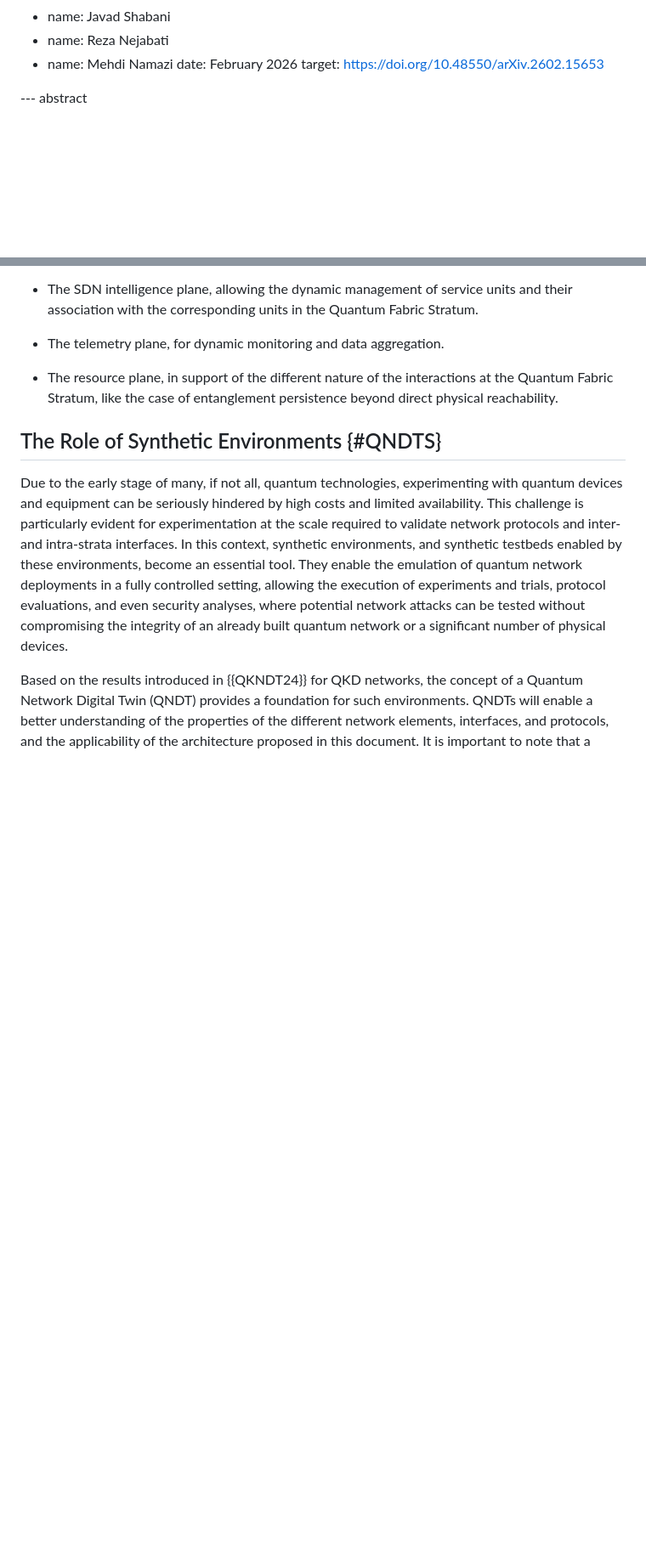
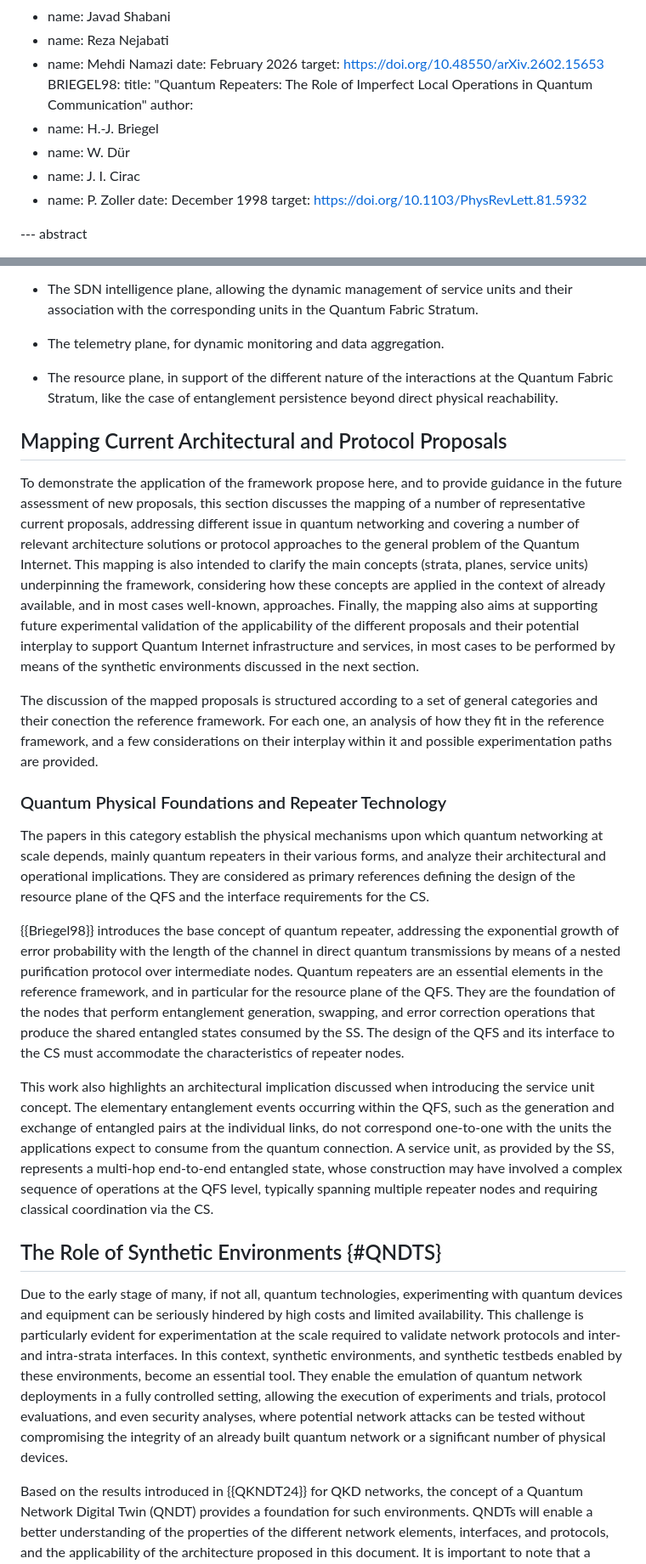
Before and after one commit to dr2lopez/qi-multiplane-arch, a Markdown page: draft-irtf-qirg-qi-multiplane-arch.md, 2 parts joined by grey strips. Shown at 85% size. Drawn GitHub-style; blank space fills up the shorter version.

Commit message:
Start architecture and protocol mapping

```diff
--- a/draft-irtf-qirg-qi-multiplane-arch.md
+++ b/draft-irtf-qirg-qi-multiplane-arch.md
@@ -292,6 +292,15 @@ informative:
   - name: Mehdi Namazi
   date: February 2026
   target: https://doi.org/10.48550/arXiv.2602.15653
+ BRIEGEL98:
+  title: "Quantum Repeaters: The Role of Imperfect Local Operations in Quantum Communication"
+  author:
+  - name: H.-J. Briegel
+  - name: W. Dür
+  - name: J. I. Cirac
+  - name: P. Zoller
+  date: December 1998
+  target: https://doi.org/10.1103/PhysRevLett.81.5932
 
 
 --- abstract
@@ -528,6 +537,20 @@ The discussion on the foundations of the Service Stratum (SS) is made on the fol
 * The telemetry plane, for dynamic monitoring and data aggregation.
 
 * The resource plane, in support of the different nature of the interactions at the Quantum Fabric Stratum, like the case of entanglement persistence beyond direct physical reachability.
+
+## Mapping Current Architectural and Protocol Proposals
+
+To demonstrate the application of the framework propose here, and to provide guidance in the future assessment of new proposals, this section discusses the mapping of a number of representative current proposals, addressing different issue in quantum networking and covering a number of relevant architecture solutions or protocol approaches to the general problem of the Quantum Internet. This mapping is also intended to clarify the main concepts (strata, planes, service units) underpinning the framework, considering how these concepts are applied in the context of already available, and in most cases well-known, approaches. Finally, the mapping also aims at supporting future experimental validation of the applicability of the different proposals and their potential interplay to support Quantum Internet infrastructure and services, in most cases to be performed by means of the synthetic environments discussed in the next section.
+
+The discussion of the mapped proposals is structured according to a set of general categories and their conection the reference framework. For each one, an analysis of how they fit in the reference framework, and a few considerations on their interplay within it and possible experimentation paths are provided.
+
+### Quantum Physical Foundations and Repeater Technology
+
+The papers in this category establish the physical mechanisms upon which quantum networking at scale depends, mainly quantum repeaters in their various forms, and analyze their architectural and operational implications. They are considered as primary references defining the design of the resource plane of the QFS and the interface requirements for the CS.
+
+{{Briegel98}} introduces the base concept of quantum repeater, addressing the exponential growth of error probability with the length of the channel in direct quantum transmissions by means of a nested purification protocol over intermediate nodes. Quantum repeaters are an essential elements in the reference framework, and in particular for the resource plane of the QFS. They are the foundation of the nodes that perform entanglement generation, swapping, and error correction operations that produce the shared entangled states consumed by the SS. The design of the QFS and its interface to the CS must accommodate the characteristics of repeater nodes.
+
+This work also highlights an architectural implication discussed when introducing the service unit concept. The elementary entanglement events occurring within the QFS, such as the generation and exchange of entangled pairs at the individual links, do not correspond one-to-one with the units the applications expect to consume from the quantum connection. A service unit, as provided by the SS, represents a multi-hop end-to-end entangled state, whose construction may have involved a complex sequence of operations at the QFS level, typically spanning multiple repeater nodes and requiring classical coordination via the CS.
 
 ## The Role of Synthetic Environments {#QNDTS}
 
```
Also changed, not shown: other parts of draft-irtf-qirg-qi-multiplane-arch.md (+1 -1 lines).
